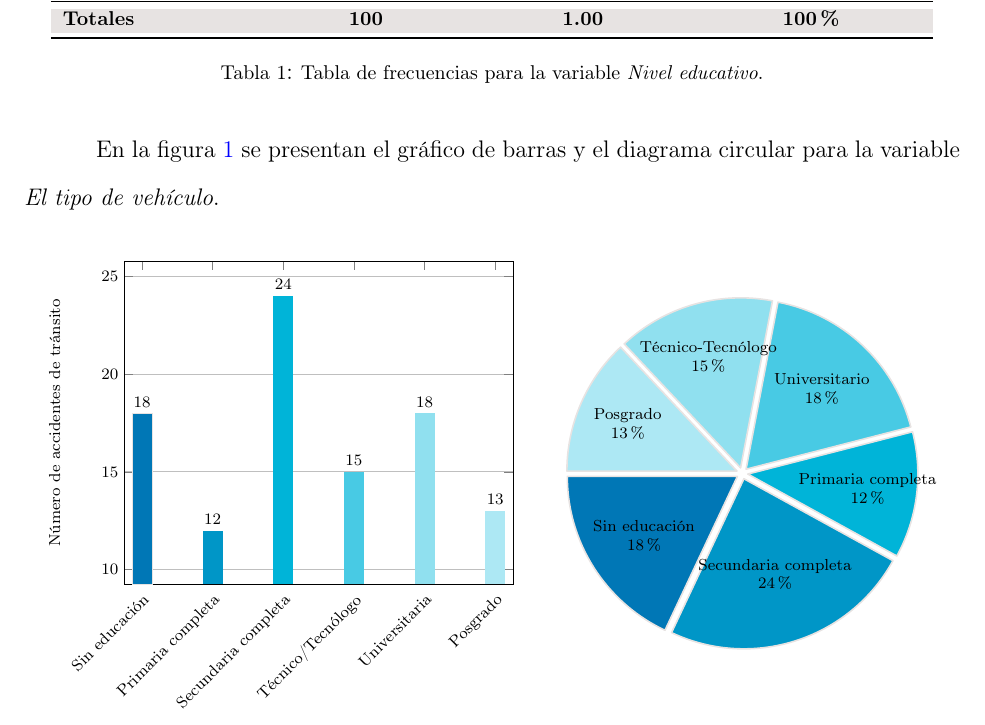
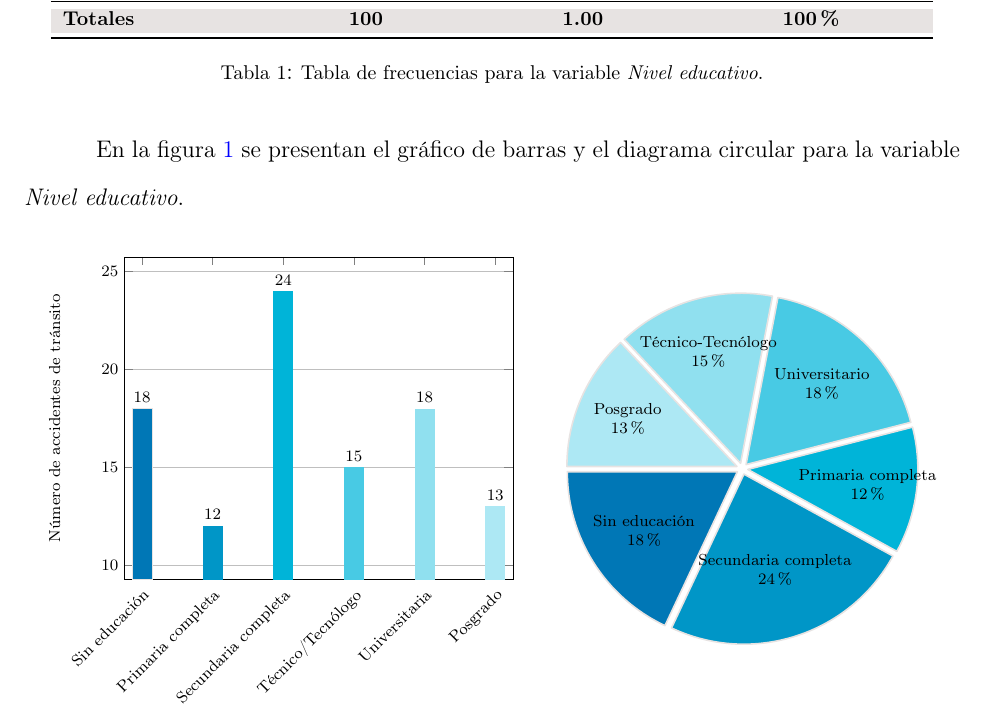
Before and after one commit to ZiurN/tex-template, a LaTeX document (result.tex, which reads exercises/exercise1.tex): part of page 5 of 13, cut so that both start at the same text. Compiled offline with pdfLaTeX.

Commit message:
Corregido 1

```diff
--- a/exercises/exercise1.tex
+++ b/exercises/exercise1.tex
@@ -28,7 +28,7 @@ Para la primera parte del análisis se selecciona la variable cualitativa \emph{
     \label{tab:tablaFrecuentasVariableCualitativa}
     \end{footnotesize}
 \end{table}
-En la figura \ref{fig:graficasVariableCualitativa} se presentan el gráfico de barras y el diagrama circular para la variable \emph{El tipo de vehículo}.\par
+En la figura \ref{fig:graficasVariableCualitativa} se presentan el gráfico de barras y el diagrama circular para la variable \emph{Nivel educativo}.\par
 \vspace{1em}
 \begin{figure}[!ht]
     \centering
```
Also changed, not shown: result.pdf.
